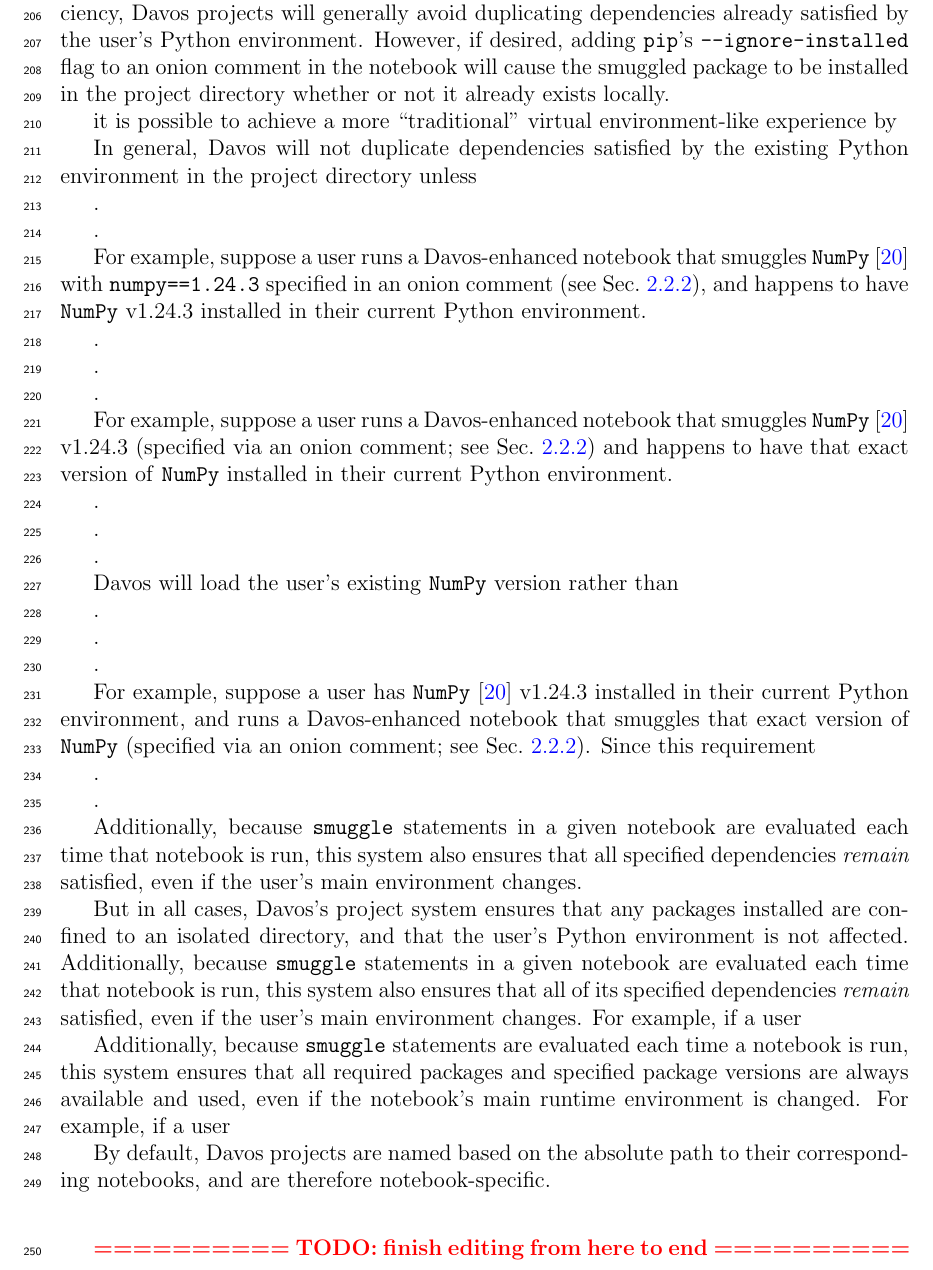
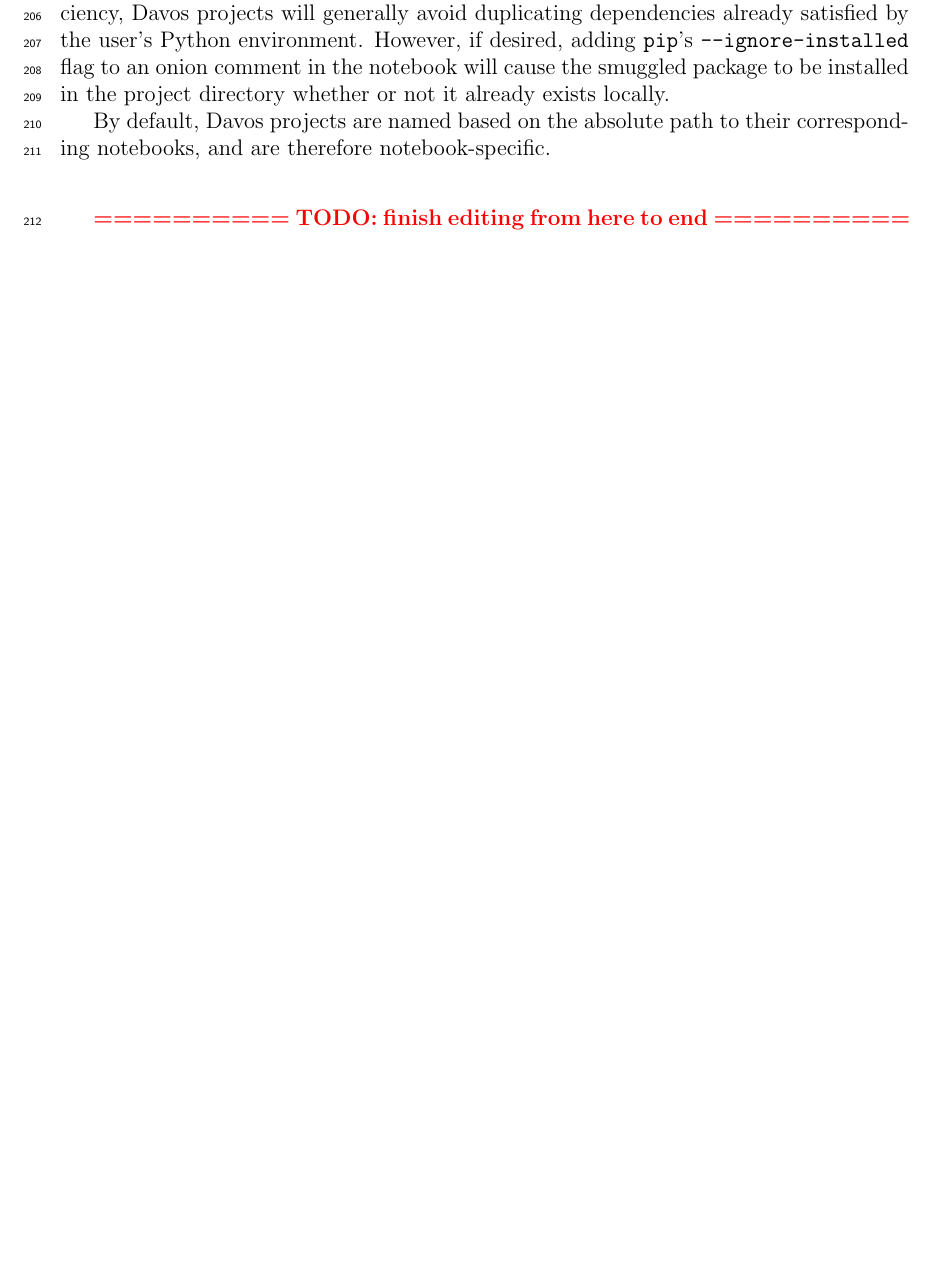
Before and after one commit to ContextLab/davos, a LaTeX paper (paper/main.tex): part of page 9 of 23 before the commit and part of page 9 of 22 after it, cut so that both start at the same text, the shorter picture padded with empty space. Compiled offline with pdfLaTeX.

Commit message:
cleaned up tex file formatting

```diff
--- a/paper/main.tex
+++ b/paper/main.tex
@@ -406,78 +402,0 @@ can be loaded successfully at runtime,
-but that the contents of the user's Python environment are never altered. Additionally, because \texttt{smuggle} statements in a given notebook are evaluated every time it is run, this system also ensures that the notebook's requirements will continue to be satisfied even if the user's Python environment changes. For example, suppose a user has \texttt{NumPy}~\cite{HarrEtal20} v1.24.3 installed in their current Python environment and runs a Davos-enhanced notebook that smuggles \texttt{NumPy} with ``\texttt{numpy==1.24.3}'' specified in an onion comment (see Sec.~\ref{subsec:onion}). Since the user's existing version of the package satisfies this requirement, Davos will happily load it into the notebook. But if the user later upgrades their environment's \texttt{NumPy} version to v1.25.0 (perhaps as a result of installing a different package that depends on it) and subsequently reruns the notebook, the local version will longer satisfy the requirement, so Davos will install \texttt{NumPy} v1.24.3 into the notebook's project directory and load that version instead. From then on, further changes to the user's \texttt{Numpy} installation would not have any effect on Davos's behavior in this particular notebook, as a satisfactory version now exists in its project directory (if the version in the onion comment were changed, Davos would install it in the project directory in place of the current version). For efficiency, Davos projects will generally avoid duplicating dependencies already satisfied by the user's Python environment. However, if desired, adding \texttt{pip}'s \texttt{--ignore-installed} flag to an onion comment in the notebook will cause the smuggled package to be installed in the project directory whether or not it already exists locally.
-
-
-
-it is possible to achieve a more ``traditional'' virtual environment-like experience by
-
-
-
-In general, Davos will not duplicate dependencies satisfied by the existing Python environment in the project directory unless
-
-
-
-
-.
-
-.
-
-For example, suppose a user runs a Davos-enhanced notebook that smuggles \texttt{NumPy}~\cite{HarrEtal20} with \texttt{numpy==1.24.3} specified in an onion comment (see Sec.~\ref{subsec:onion}), and happens to have \texttt{NumPy} v1.24.3 installed in their current Python environment.
-
-.
-
-.
-
-.
-
-For example, suppose a user runs a Davos-enhanced notebook that smuggles \texttt{NumPy}~\cite{HarrEtal20} v1.24.3 (specified via an onion comment; see Sec.~\ref{subsec:onion}) and happens to have that exact version of \texttt{NumPy} installed in their current Python environment.
-
-.
-
-.
-
-.
-
-Davos will load the user's existing \texttt{NumPy} version rather than
-
-.
-
-.
-
-.
-
-For example, suppose a user has \texttt{NumPy}~\cite{HarrEtal20} v1.24.3 installed in their current Python environment, and runs a Davos-enhanced notebook that smuggles that exact version of \texttt{NumPy} (specified via an onion comment; see Sec.~\ref{subsec:onion}). Since this requirement
-
-
-
-
-
-
-
-%continue to be available and properly loaded, even if the user's Python environment changes. For example, if a user
-
-
-
-
-
-
-
-
-%But in all cases, Davos's project system ensures that all dependencies of a given notebook are satisfied, and the user's Python environment is unaffected.
-%But in all cases, Davos's project system ensures that the \textit{potential} effects of \texttt{smuggle} statements are confined to a single, isolated directory, and that all dependencies of a notebook can be satisfied while the user's Python environment remains unchanged. Additionally, because \texttt{smuggle} statements are evaluated each time the notebook is run, this system also ensures that all of its dependencies remain satisfied, even if the user's Python environment is changed. For example,
-
-.
-
-.
-
-
-
-%But in all cases, Davos's project system ensures that the possible effects of \texttt{smuggle} statements are confined to a single, isolated directory, and that the user's Python environment remains unchanged.
-Additionally, because \texttt{smuggle} statements in a given notebook are evaluated each time that notebook is run, this system also ensures that all specified dependencies \textit{remain} satisfied, even if the user's main environment changes.
-
-
-
-But in all cases, Davos's project system ensures that any packages installed are confined to an isolated directory, and that the user's Python environment is not affected. Additionally, because \texttt{smuggle} statements in a given notebook are evaluated each time that notebook is run, this system also ensures that all of its specified dependencies \textit{remain} satisfied, even if the user's main environment changes. For example, if a user
-
-
-
-
-Additionally, because \texttt{smuggle} statements are evaluated each time a notebook is run, this system ensures that all required packages and specified package versions are always available and used, even if the notebook's main runtime environment is changed. For example, if a user
@@ -486,14 +412,8 @@ Additionally, because \texttt{smuggle} statements are evaluated each time a note
+For efficiency, Davos projects will generally avoid duplicating dependencies already satisfied by the user's Python environment.
+However, if desired, adding \texttt{pip}'s \texttt{--ignore-installed} flag to an onion comment in the notebook will cause the smuggled package to be installed in the project directory whether or not it already exists locally.
 
 By default, Davos projects are named based on the absolute path to their corresponding notebooks, and are therefore notebook-specific.
 
-
-
-
-
-%Notebook-specific projects are named for the absolute path to the notebook file.
-
-
- %Davos projects function similarly to simplified versions of standard Python virtual environments (e.g., created with the standard library's \texttt{venv} module or a third-party tool like \texttt{virtualenv}~\cite{BickEtal07}) with a few differences: they do not need to be manually activated and deactivated, they do not contain separate Python or \texttt{pip} executables, and they \textit{extend} the main Python environment rather than replace it.
 
 
 %%%%%%%%%%%%%%%%%%%%%%%%%%%%%%%%%%%%%%%%%%%%%%%%%%
```
Also changed, not shown: paper/main.pdf, paper/main.tex (30 more changed lines).
